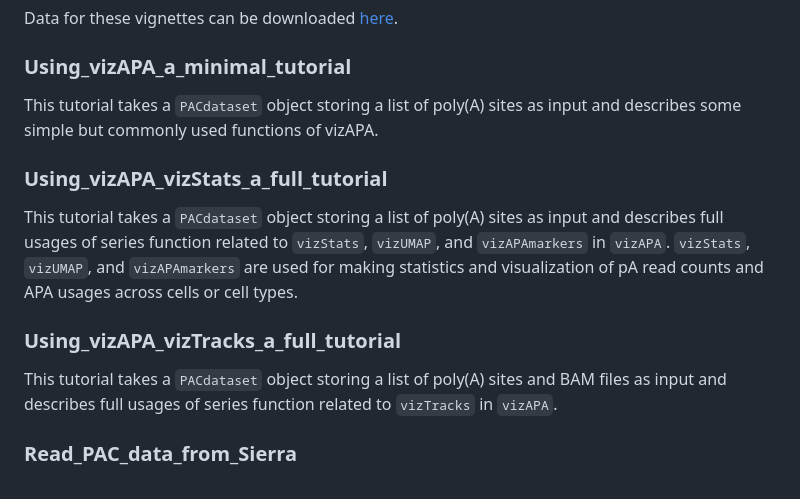
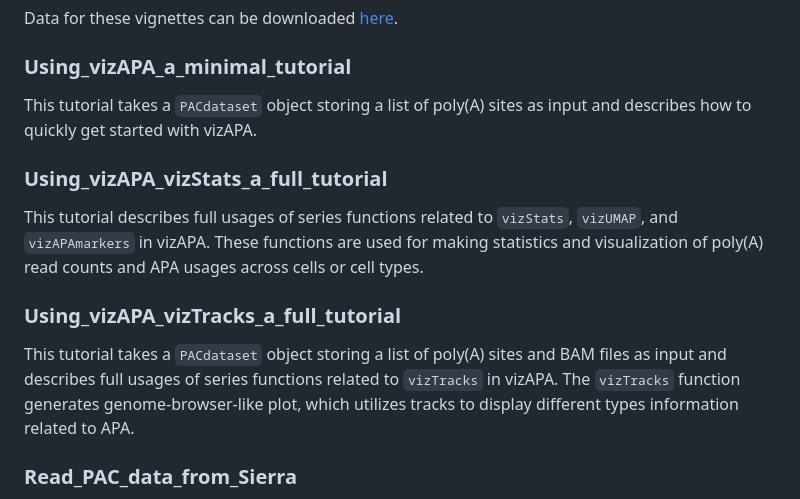
Before and after one commit to BMILAB/vizAPA, a Markdown page: README.md, the part around the change. Rendered like a GitHub page.

```diff
--- a/README.md
+++ b/README.md
@@ -49,14 +49,13 @@ browseVignettes('vizAPA')
 Data for these vignettes can be downloaded [here](https://github.com/BMILAB/vizAPA/tree/refer).
 
 ### Using_vizAPA_a_minimal_tutorial
-This tutorial takes a `PACdataset` object storing a list of poly(A) sites as input and describes some simple but commonly used functions of vizAPA.
+This tutorial takes a `PACdataset` object storing a list of poly(A) sites as input and describes how to quickly get started with vizAPA.
 
 ### Using_vizAPA_vizStats_a_full_tutorial
-This tutorial takes a `PACdataset` object storing a list of poly(A) sites as input and describes full usages of series function related to `vizStats`, `vizUMAP`, and `vizAPAmarkers` in `vizAPA`.
- `vizStats`, `vizUMAP`, and `vizAPAmarkers` are used for making statistics and visualization of pA read counts and APA usages across cells or cell types.
+This tutorial describes full usages of series functions related to `vizStats`, `vizUMAP`, and `vizAPAmarkers` in vizAPA. These functions are used for making statistics and visualization of poly(A) read counts and APA usages across cells or cell types.
 
 ### Using_vizAPA_vizTracks_a_full_tutorial
-This tutorial takes a `PACdataset` object storing a list of poly(A) sites and BAM files as input and describes full usages of series function related to `vizTracks` in `vizAPA`.
+This tutorial takes a `PACdataset` object storing a list of poly(A) sites and BAM files as input and describes full usages of series functions related to `vizTracks` in vizAPA. The `vizTracks` function generates genome-browser-like plot, which utilizes tracks to display different types information related to APA.
 
 ### Read_PAC_data_from_Sierra
 This documentation describes how to use [Sierra](https://github.com/VCCRI/Sierra/wiki/Sierra-Vignette) to detect poly(A) sites from single-cell RNA-seq data, read the poly(A) sites data from `Sierra`, and then analyze it with `vizAPA`. We used single-cell RNA sequencing data from peripheral blood mononuclear cells (PBMCs) for demonstration.
```
